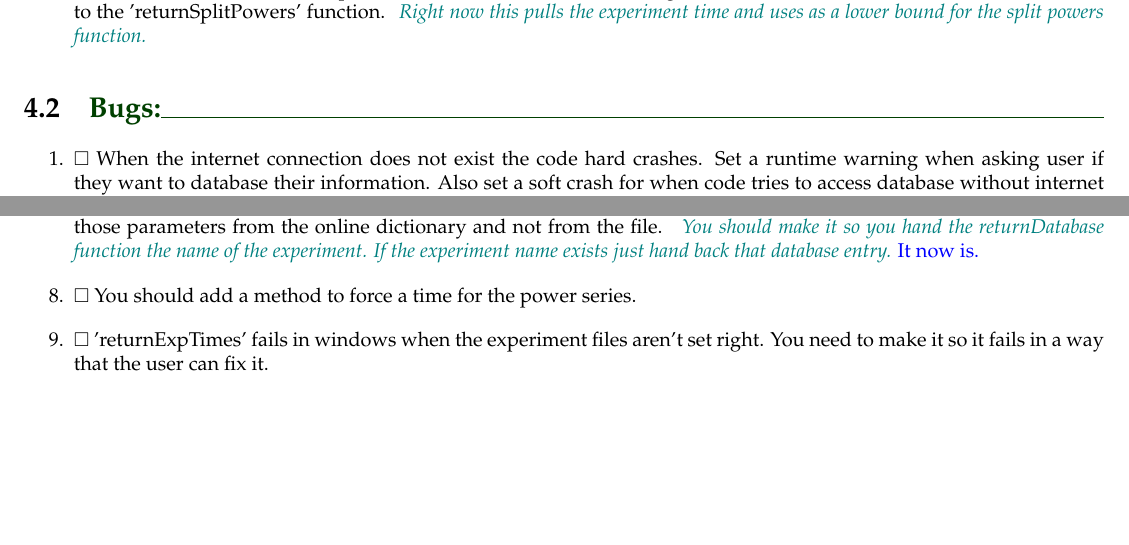
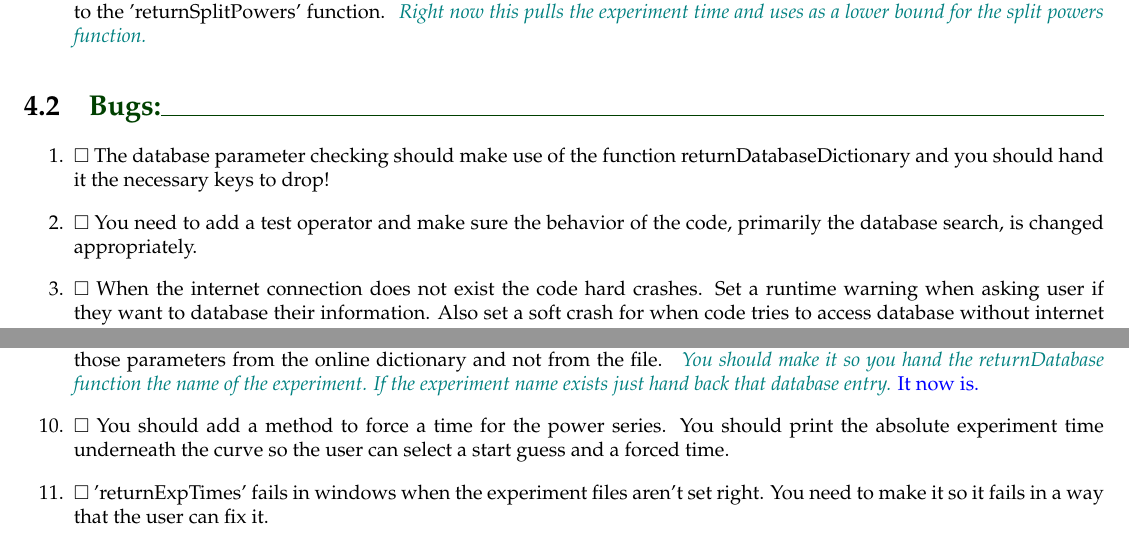
Before and after one commit to rpbarnes/WorkupSoftware, a LaTeX book (workupSoftware.tex): two parts of page 10 of 15, joined at a grey line, cut so that both start at the same text, the shorter picture padded with empty space. Compiled offline with pdfLaTeX; a LaTeX package or settings file that is missing is left out.

```diff
--- a/workupSoftware.tex
+++ b/workupSoftware.tex
@@ -82,6 +83,8 @@
 \end{enumerate}
 \section{Bugs:}
 \begin{enumerate}
+    \item $\Box$ The database parameter checking should make use of the function returnDatabaseDictionary and you should hand it the necessary keys to drop!
+    \item $\Box$ You need to add a test operator and make sure the behavior of the code, primarily the database search, is changed appropriately.
     \item $\Box$ When the internet connection does not exist the code hard crashes. Set a runtime warning when asking user if they want to database their information. Also set a soft crash for when code tries to access database without internet connection.
     \item $\Box$ When the t1SeparatePhaseCycle is not set appropriately the code crashes. You should put in place a graceful crash that tells the user to correct t1SeparatePhaseCycle.
     \item $\checkmark$ If the experiment exists, the database parameters file should be pulled from a search given the experiment name and nothing else. Then you should pop the dims that you don't want to see.
@@ -89,7 +92,7 @@
     \item $\checkmark$ If you edit the zeroth item in the dynamic options menu, it breaks the loop and goes on for some reason. \o[This happened because you by chance set answer to False by setting it to zero.]{Fixed now. This was also a problem with the experimental dictionary but is now also fixed.}
     \item $\Box$ Windows!! You need to debug that bitch!!
     \item $\checkmark$ When the workup experiment crashes the database parameters dictionary is not saved. This is because it's pulling those parameters from the online dictionary and not from the file. \o[You should make it so you hand the returnDatabase function the name of the experiment. If the experiment name exists just hand back that database entry.]{It now is.}
-    \item $\Box$ You should add a method to force a time for the power series.
+    \item $\Box$ You should add a method to force a time for the power series. You should print the absolute experiment time underneath the curve so the user can select a start guess and a forced time.
     \item $\Box$ 'returnExpTimes' fails in windows when the experiment files aren't set right. You need to make it so it fails in a way that the user can fix it.
     \item $\checkmark$ 131115_tempcont_dnp_9_58GHz_jss gave power series error, it looks like the time steps are really off. \o[This is actually just a broken experiment.]{No need to adjust code to handle this. I did add functionality to the powers dividing function to drop the first number of time values with 'timeDropStart' and I also added a maximum experiment time as 'expTimeMax'. It might be worth adding debugging functionality to plot the time series and also show the time values of the spikes, this way the experimenter can pick out the values nicely.}
     \item $\checkmark$ 140509_200uM_OHT_ODNP gave an error because a glitch occuring early. You should add a way to throw away values that occur before a certain time. \o[This seems to work now.]{}
```
Also changed, not shown: workupSoftware.tex (1 more changed lines), 9 other files.
